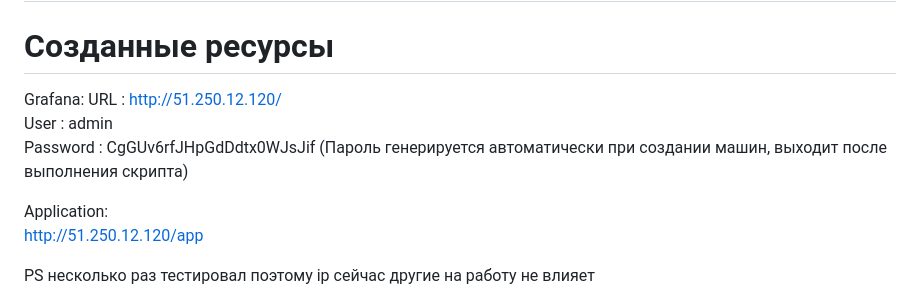
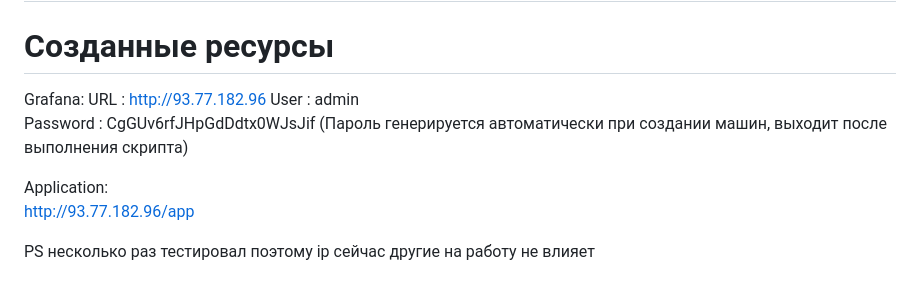
Before and after one commit to mteplov/diplom, a Markdown page: README.md, the part around the change. Drawn GitHub-style.

Commit message:
Update README.md
ya cloud выключает машины спустя сутки работы

```diff
--- a/README.md
+++ b/README.md
@@ -2,12 +2,12 @@
 # Созданные ресурсы
 
 Grafana:
-  URL      : http://51.250.12.120/
+  URL      : http://93.77.182.96
   User     : admin
   Password : CgGUv6rfJHpGdDdtx0WJsJif    (Пароль генерируется автоматически при создании машин, выходит после выполнения   скрипта)
 
 Application:
-  http://51.250.12.120/app
+  http://93.77.182.96/app
 
 
   PS несколько раз тестировал поэтому ip сейчас другие на работу не влияет
```
